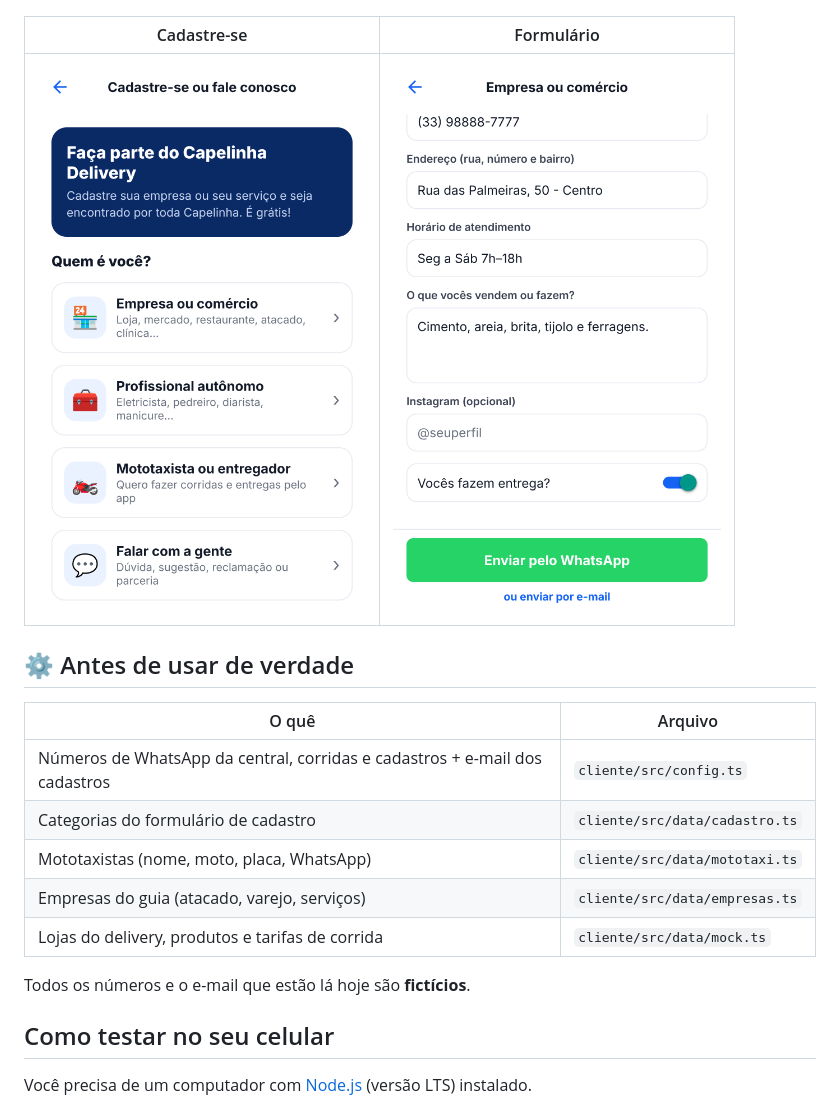
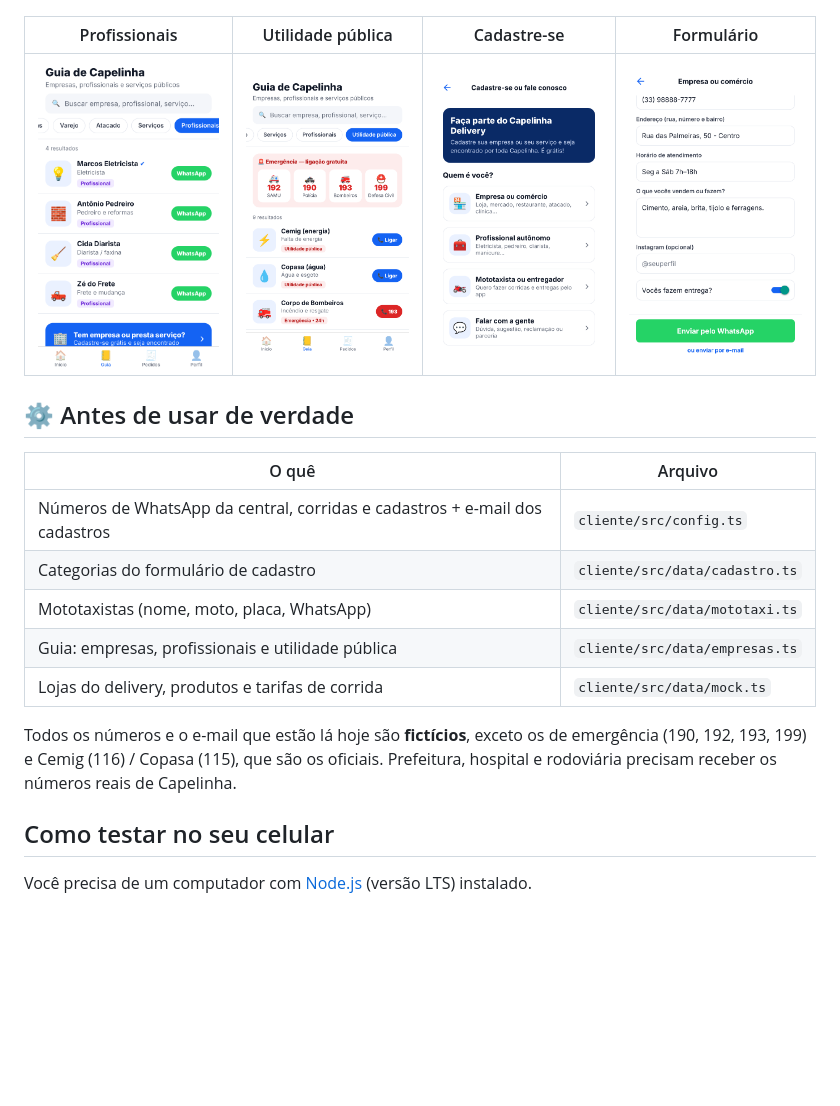
Before and after one commit to direitolucasmacedo-ship-it/Meuprojeto, a Markdown page: README.md, the part around one of its changes. Drawn GitHub-style; pictures changed too: docs/telas/10-utilidade-publica.png (added), docs/telas/9-profissionais.png (added); blank space fills up the shorter version.

```diff
--- a/README.md
+++ b/README.md
@@ -25,9 +26,9 @@ tudo em um só app, simples e rápido.
 |---|---|---|
 | ![](docs/telas/4-mototaxi-encontrado.png) | ![](docs/telas/5-empresas.png) | ![](docs/telas/6-empresa.png) |
 
-| Cadastre-se | Formulário |
-|---|---|
-| ![](docs/telas/7-cadastro.png) | ![](docs/telas/8-cadastro-formulario.png) |
+| Profissionais | Utilidade pública | Cadastre-se | Formulário |
+|---|---|---|---|
+| ![](docs/telas/9-profissionais.png) | ![](docs/telas/10-utilidade-publica.png) | ![](docs/telas/7-cadastro.png) | ![](docs/telas/8-cadastro-formulario.png) |
 
 ## ⚙️ Antes de usar de verdade
 
@@ -36,10 +37,12 @@ tudo em um só app, simples e rápido.
 | Números de WhatsApp da central, corridas e cadastros + e-mail dos cadastros | `cliente/src/config.ts` |
 | Categorias do formulário de cadastro | `cliente/src/data/cadastro.ts` |
 | Mototaxistas (nome, moto, placa, WhatsApp) | `cliente/src/data/mototaxi.ts` |
-| Empresas do guia (atacado, varejo, serviços) | `cliente/src/data/empresas.ts` |
+| Guia: empresas, profissionais e utilidade pública | `cliente/src/data/empresas.ts` |
 | Lojas do delivery, produtos e tarifas de corrida | `cliente/src/data/mock.ts` |
 
-Todos os números e o e-mail que estão lá hoje são **fictícios**.
+Todos os números e o e-mail que estão lá hoje são **fictícios**, exceto os de emergência
+(190, 192, 193, 199) e Cemig (116) / Copasa (115), que são os oficiais. Prefeitura, hospital
+e rodoviária precisam receber os números reais de Capelinha.
 
 ## Como testar no seu celular
 
```
Also changed, not shown: other parts of README.md (+6 -5 lines), docs/telas/1-inicio.png, docs/telas/5-empresas.png, 10 other files.
